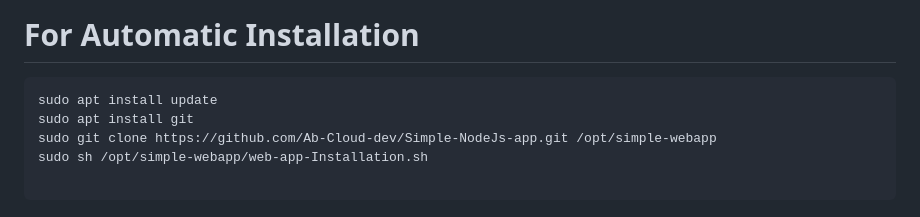
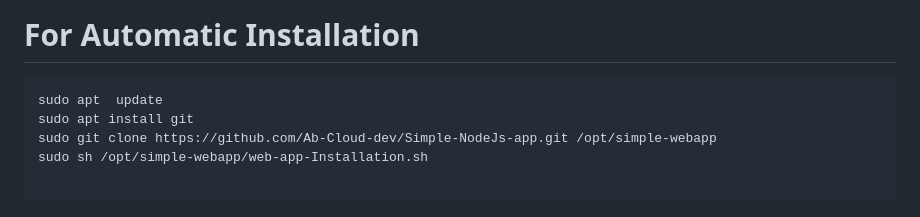
Before and after one commit to Ab-Cloud-dev/Simple-NodeJs-app, a Markdown page: README.md, the part around the change. Drawn GitHub-style.

````diff
--- a/README.md
+++ b/README.md
@@ -5,7 +5,7 @@
 # For Automatic Installation
 
 ```bash
-sudo apt install update
+sudo apt  update
 sudo apt install git
 sudo git clone https://github.com/Ab-Cloud-dev/Simple-NodeJs-app.git /opt/simple-webapp
 sudo sh /opt/simple-webapp/web-app-Installation.sh
````
